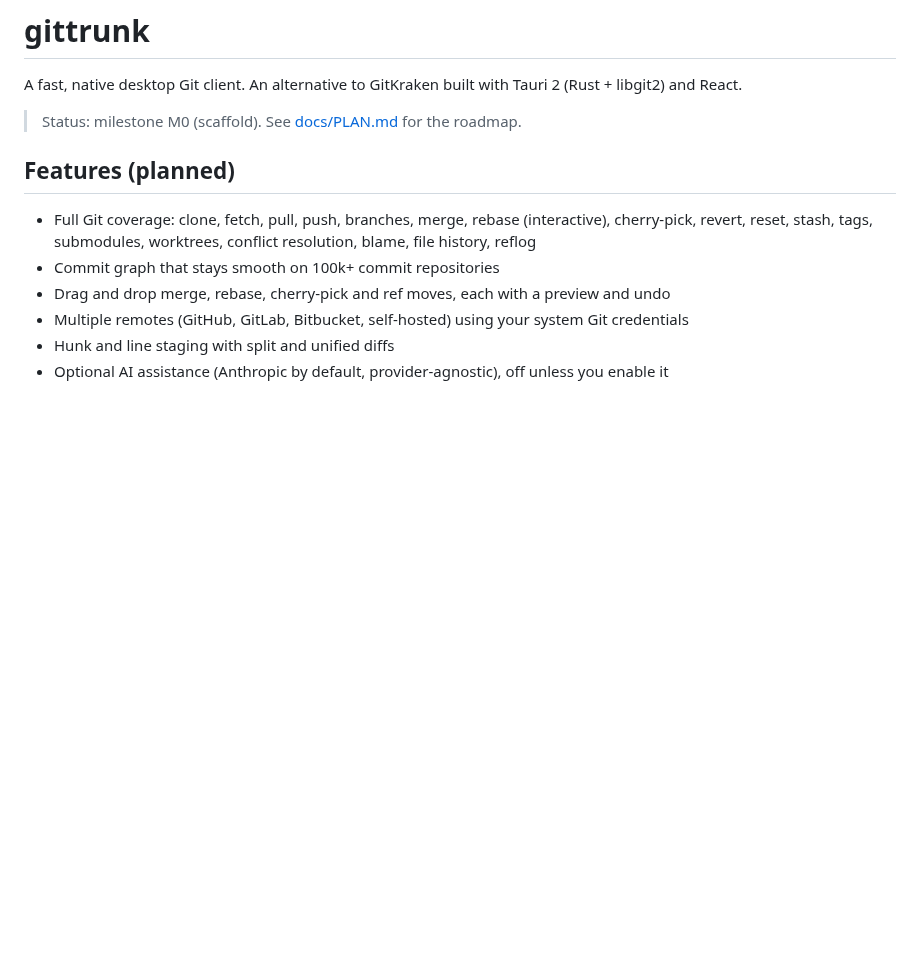
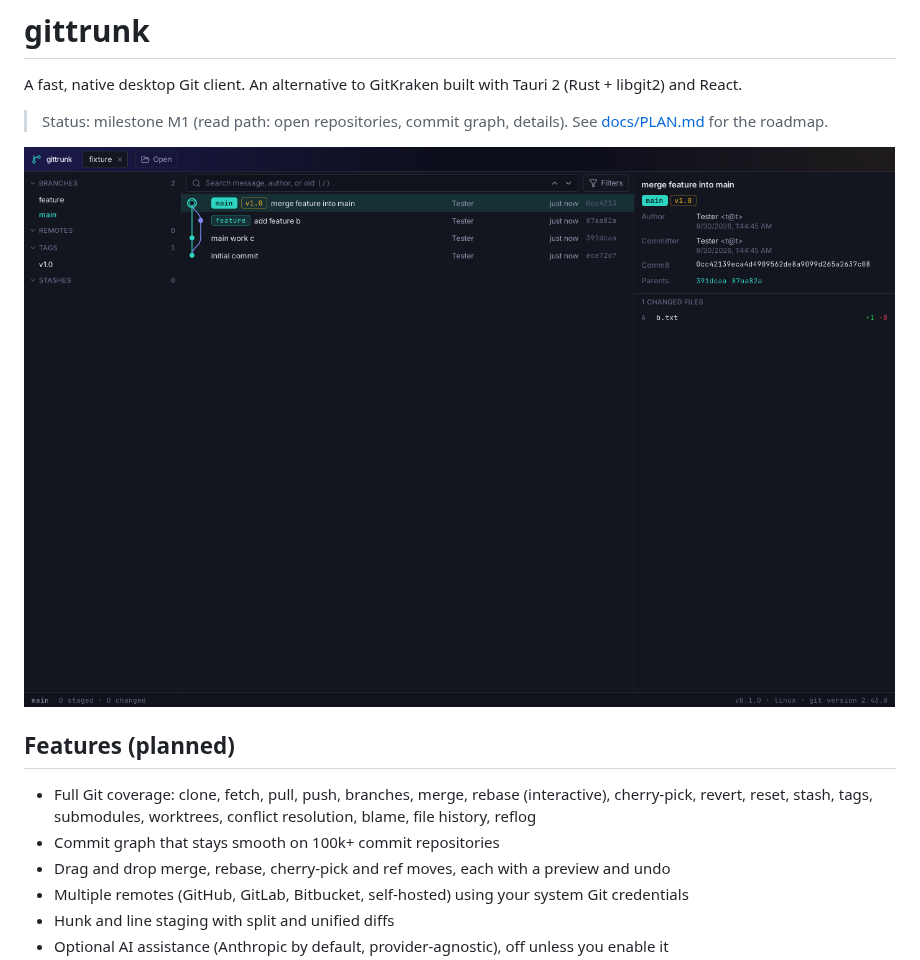
Before and after one commit to R4ph3rd/gittrunk, a Markdown page: README.md, the part around the change. GitHub-like rendering; pictures changed too: docs/screenshots/graph.png (added); blank space fills up the shorter version.

Commit message:
docs(readme): add M1 screenshot of the commit graph
Co-Authored-By: Claude Opus 5.5 <noreply@anthropic.com>
Claude-Session: https://claude.ai/code/session_01FzHMmoKCskK5U6Gdp6AZmv

```diff
--- a/README.md
+++ b/README.md
@@ -2,7 +2,9 @@
 
 A fast, native desktop Git client. An alternative to GitKraken built with Tauri 2 (Rust + libgit2) and React.
 
-> Status: milestone M0 (scaffold). See [docs/PLAN.md](docs/PLAN.md) for the roadmap.
+> Status: milestone M1 (read path: open repositories, commit graph, details). See [docs/PLAN.md](docs/PLAN.md) for the roadmap.
+
+![gittrunk commit graph](docs/screenshots/graph.png)
 
 ## Features (planned)
 
```
